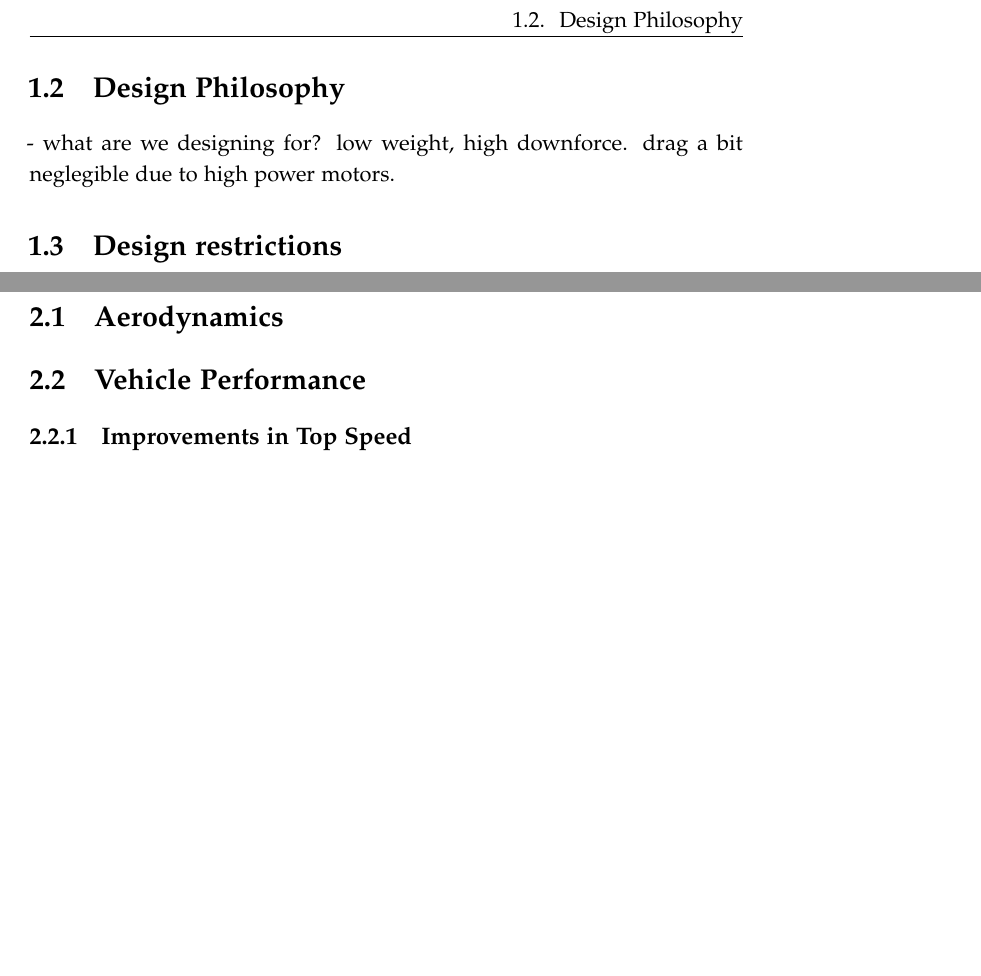
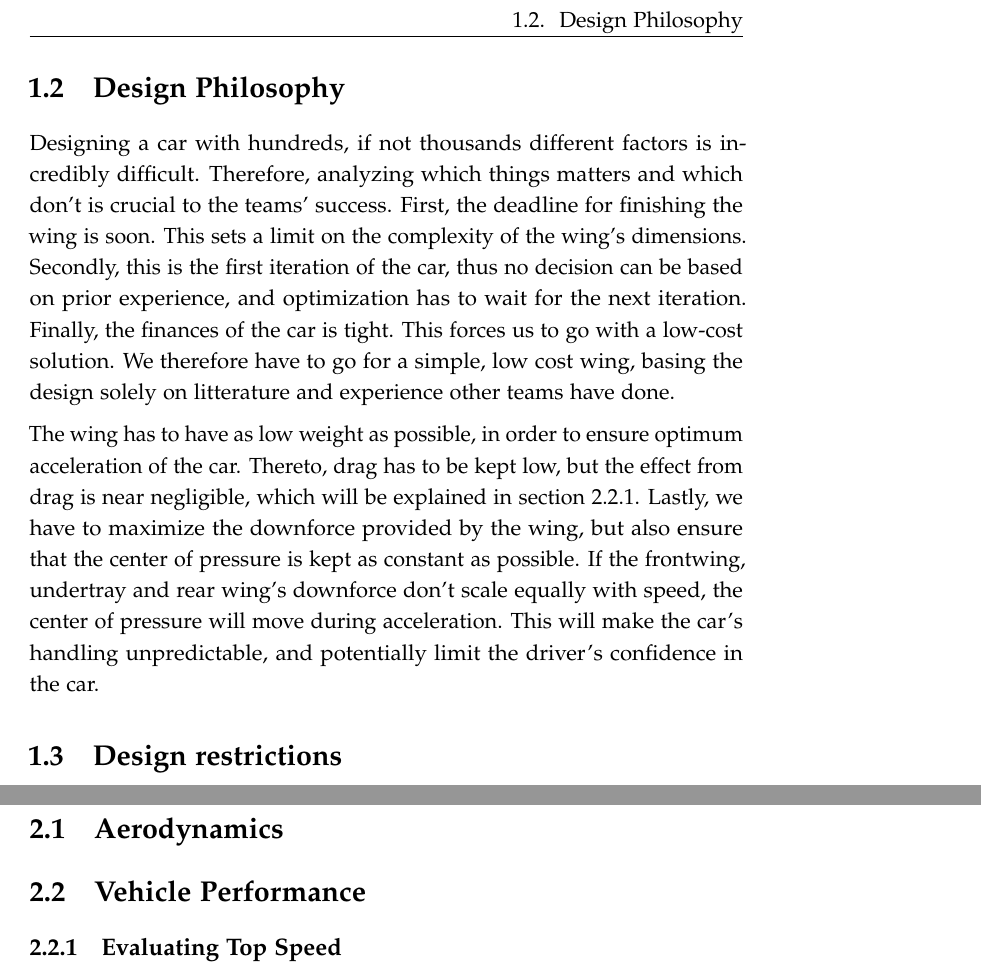
Before and after one commit to carlegroen/FSAE-Race-Car-Aerodynamic-Simulations-Experiments, a LaTeX thesis (report/main.tex, which reads report/introduction.tex, report/theory.tex): two parts of pages 8 and 10 of 20 before the commit and two parts of pages 8 and 9 of 20 after it, joined at a grey line, cut so that both start at the same text, the shorter picture padded with empty space. Compiled offline with pdfLaTeX.

Commit message:
wrote some more intro

```diff
--- a/report/introduction.tex
+++ b/report/introduction.tex
@@ -11,6 +11,10 @@ Aerodynamics is a major decider in racing today. Cornering, not top speed is the
 - Why are we designing this to begin with
 
 \section{Design Philosophy}
-- what are we designing for? low weight, high downforce. drag a bit neglegible due to high power motors.
+
+
+Designing a car with hundreds, if not thousands different factors is incredibly difficult. Therefore, analyzing which things matters and which don't is crucial to the teams' success. First, the deadline for finishing the wing is soon. This sets a limit on the complexity of the wing's dimensions. Secondly, this is the first iteration of the car, thus no decision can be based on prior experience, and optimization has to wait for the next iteration. Finally, the finances of the car is tight. This forces us to go with a low-cost solution. We therefore have to go for a simple, low cost wing, basing the design solely on litterature and experience other teams have done.
+
+The wing has to have as low weight as possible, in order to ensure optimum acceleration of the car. Thereto, drag has to be kept low, but the effect from drag is near negligible, which will be explained in section \ref{sec:topspeed}. Lastly, we have to maximize the downforce provided by the wing, but also ensure that the center of pressure is kept as constant as possible. If the frontwing, undertray and rear wing's downforce don't scale equally with speed, the center of pressure will move during acceleration. This will make the car's handling unpredictable, and potentially limit the driver's confidence in the car.
 
 \section{Design restrictions} %Maybe move to another spot
--- a/report/theory.tex
+++ b/report/theory.tex
@@ -1,5 +1,10 @@
 % !TEX root = main.tex
 \chapter{Theory}
+
+\section{Aerodynamics}
+\section{Vehicle Performance}
+\subsection{Evaluating Top Speed}
+\label{sec:topspeed}
 
 First, let's explain what makes a car fast, and what parameters we can change to improve the speed of our car. The car's acceleration can be described by Newton's second law as:\fxnote{stort D eller lille d i ligningen?}
 \begin{align}
@@ -22,8 +27,6 @@ Thus, the car's top speed will only be limited by a drag factor $>2.82$, which i
 
 From this derivation, it's clear that the car's abilities at maximum speeds far exceed the requirement of the track. Therefore, the next step is to improve cornering speeds which depend strongly on the tyre's grip on the surface of the road \cite{jkatz}.
 
-\section{Aerodynamics}
-\section{Vehicle Performance}
-\subsection{Improvements in Top Speed}
+
 \subsection{Cornering performance}
 \subsection{Load Distribution}
```
Also changed, not shown: report/main.pdf, 1 other file.
